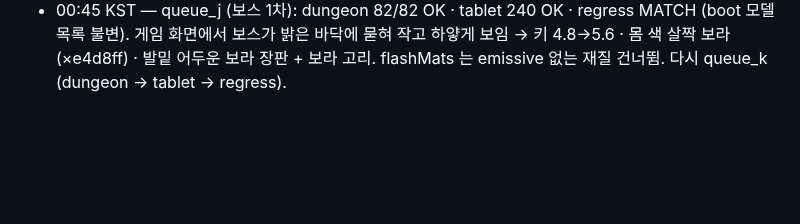
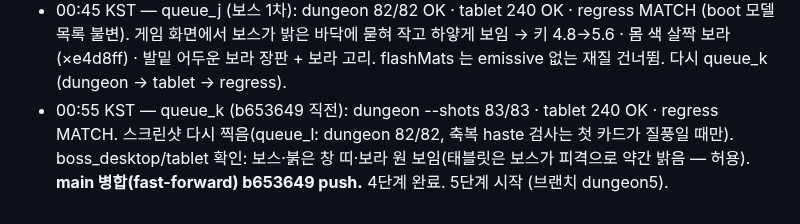
Before and after one commit to hyunjk11/hero-defense-3d, a Markdown page: docs/DUNGEON_2026-10-22.md, the part around one of its changes. Rendered like a GitHub page; blank space fills up the shorter version.

```diff
--- a/docs/DUNGEON_2026-10-22.md
+++ b/docs/DUNGEON_2026-10-22.md
@@ -91,3 +91,5 @@
   → 수치 유지: 보스 체력 3400 × 층 1.4 = 4760, 방어 0.2, 근접 dps 120. 사람이 세라로 창을 막고 원을 피하면 기본 3명도 더 자주 깸.
   최종 확인 nohup /workspace/queue_j.sh: dungeon → tablet → regress (하나씩) → /workspace/queue_j.log.
 - 00:45 KST — queue_j (보스 1차): dungeon 82/82 OK · tablet 240 OK · regress MATCH (boot 모델 목록 불변). 게임 화면에서 보스가 밝은 바닥에 묻혀 작고 하얗게 보임 → 키 4.8→5.6 · 몸 색 살짝 보라(×e4d8ff) · 발밑 어두운 보라 장판 + 보라 고리. flashMats 는 emissive 없는 재질 건너뜀. 다시 queue_k (dungeon → tablet → regress).
+- 00:55 KST — queue_k (b653649 직전): dungeon --shots 83/83 · tablet 240 OK · regress MATCH. 스크린샷 다시 찍음(queue_l: dungeon 82/82, 축복 haste 검사는 첫 카드가 질풍일 때만). boss_desktop/tablet 확인: 보스·붉은 창 띠·보라 원 보임(태블릿은 보스가 피격으로 약간 밝음 — 허용).
+  **main 병합(fast-forward) b653649 push.** 4단계 완료. 5단계 시작 (브랜치 dungeon5).
```
Also changed, not shown: other parts of docs/DUNGEON_2026-10-22.md (+5 -5 lines).
